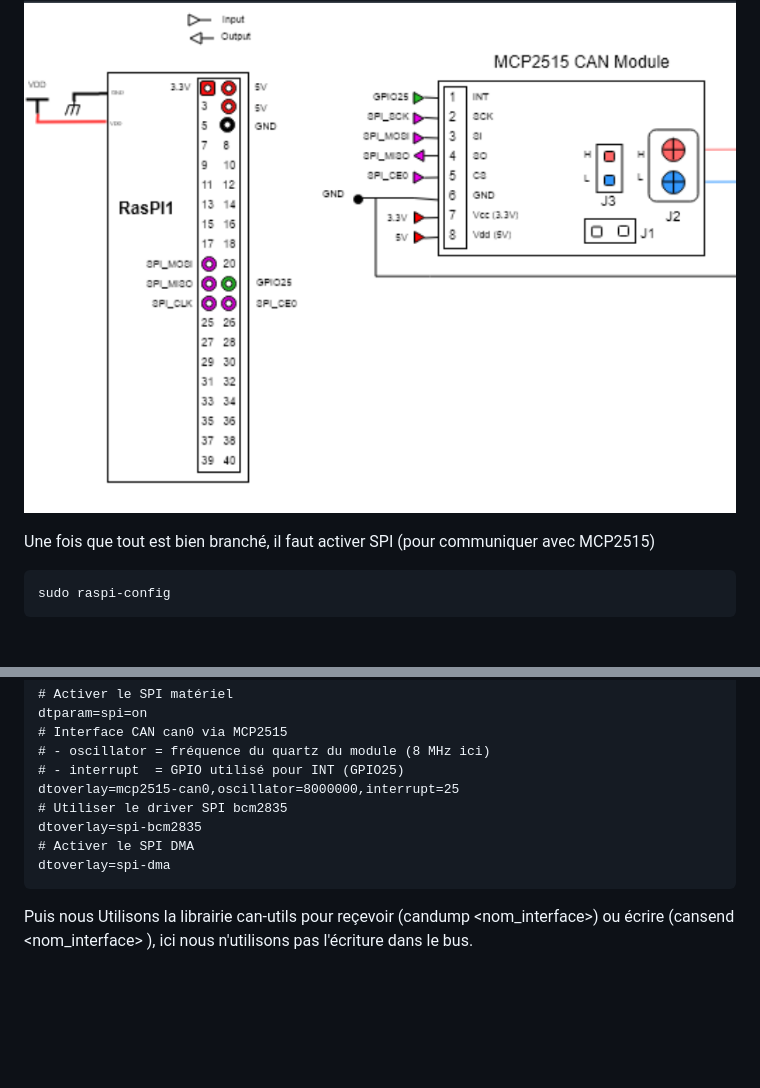
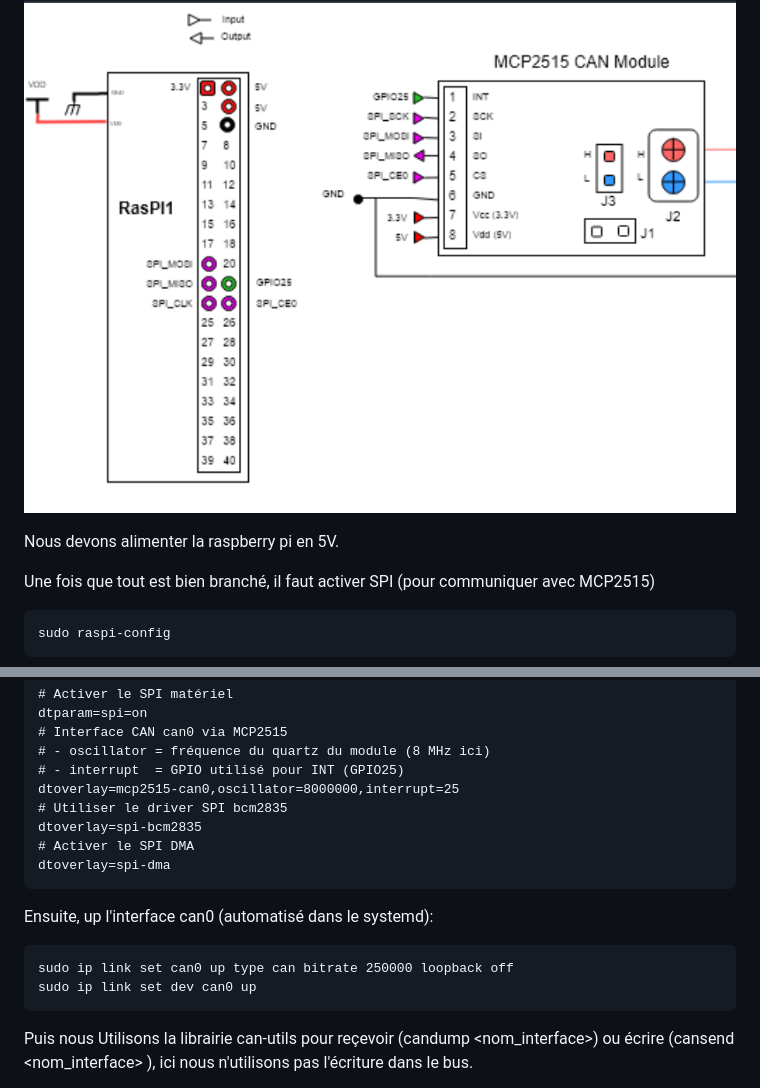
Before and after one commit to Argiovanni/Dino, a Markdown page: config_raspi/README.md, 2 parts joined by grey strips. Rendered like a GitHub page; blank space fills up the shorter version.

````diff
--- a/config_raspi/README.md
+++ b/config_raspi/README.md
@@ -77,6 +77,8 @@ Câblage :
 
 ![Cablage côté raspi](../images/cablage_raspi.png)
 
+Nous devons alimenter la raspberry pi en 5V.
+
 Une fois que tout est bien branché, il faut activer SPI (pour communiquer avec MCP2515)
 
 ```
@@ -98,6 +100,14 @@ dtoverlay=spi-bcm2835
 # Activer le SPI DMA
 dtoverlay=spi-dma
 ```
+Ensuite, up l'interface can0 (automatisé dans le systemd):
+
+```
+sudo ip link set can0 up type can bitrate 250000 loopback off
+sudo ip link set dev can0 up
+```
+
+
 Puis nous Utilisons la librairie can-utils pour reçevoir (candump <nom_interface>) ou écrire (cansend <nom_interface> <message>), ici nous n'utilisons pas l'écriture dans le bus.
 
 Nous avons suivi le tutoriel (https://github.com/tolgakarakurt/CANBus-MCP2515-Raspi/tree/master?tab=readme-ov-file)
````
